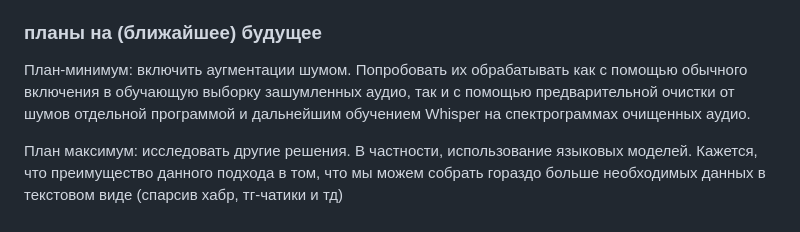
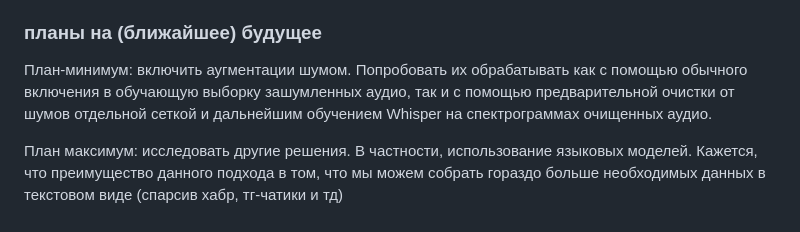
Before and after one commit to AnnaNik334743/mfdp, a Markdown page: fine_tuning/readme.md, the part around the change. GitHub-like rendering.

```diff
--- a/fine_tuning/readme.md
+++ b/fine_tuning/readme.md
@@ -21,7 +21,7 @@
 
 ### планы на (ближайшее) будущее
 План-минимум: включить аугментации шумом. Попробовать их обрабатывать как с помощью обычного включения в обучающую
-выборку зашумленных аудио, так и с помощью предварительной очистки от шумов отдельной программой и дальнейшим обучением
+выборку зашумленных аудио, так и с помощью предварительной очистки от шумов отдельной сеткой и дальнейшим обучением
 Whisper на спектрограммах очищенных аудио.
 
 План максимум: исследовать другие решения. В частности, использование языковых моделей. Кажется, что преимущество данного
```
